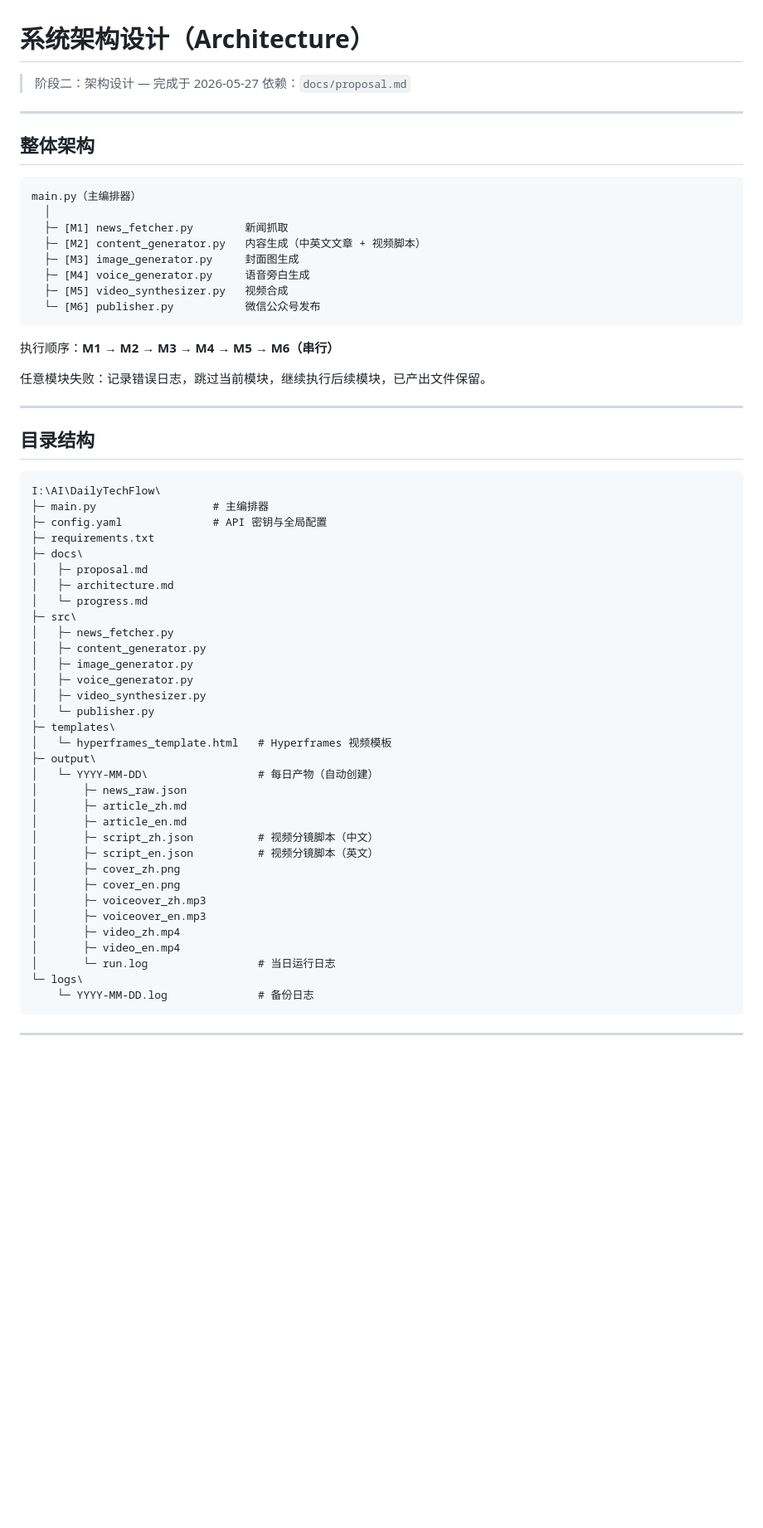
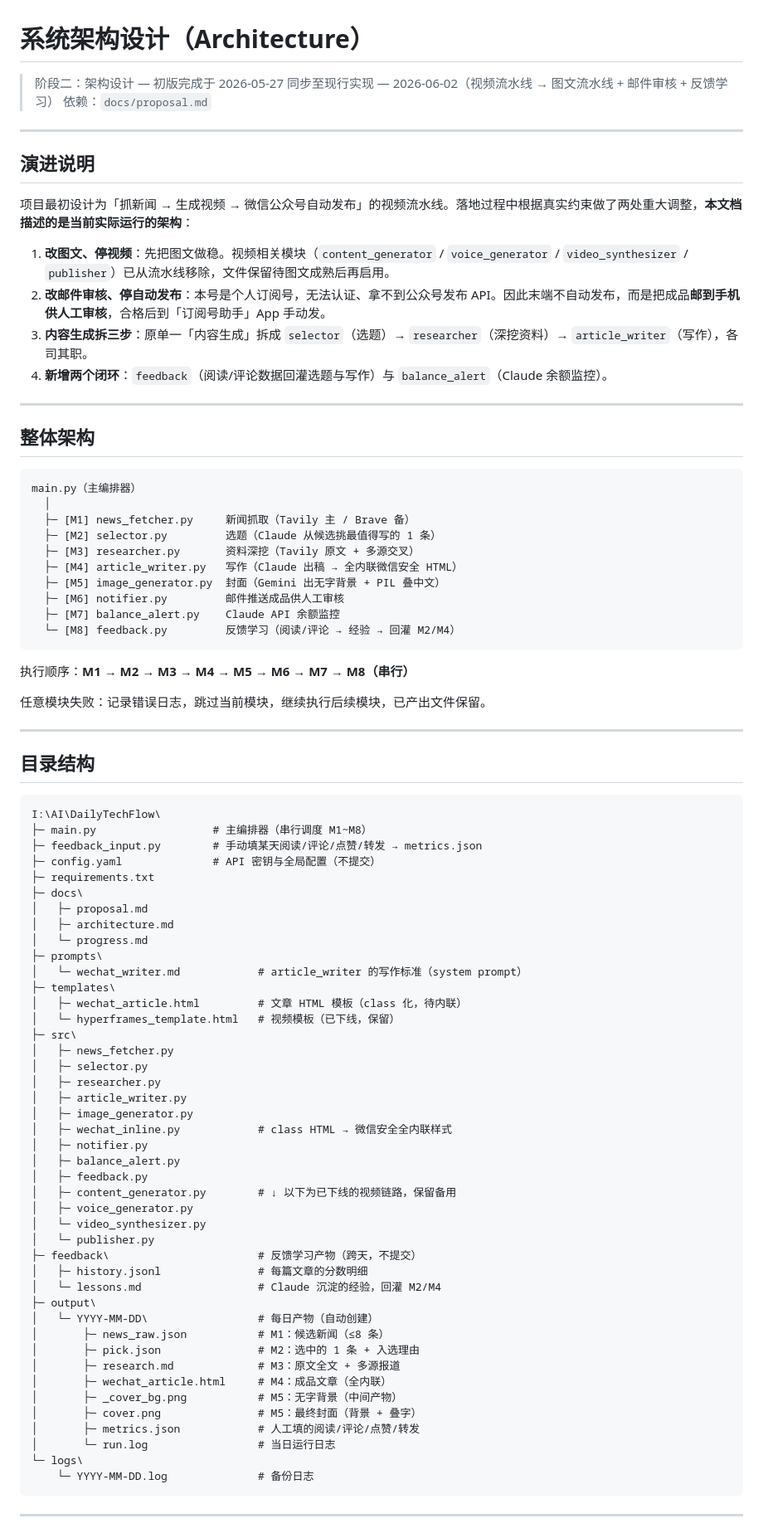
Before and after one commit to liheyang001/dailyTechFlow, a Markdown page: docs/architecture.md, the part around one of its changes. Shown at 83% size. Drawn GitHub-style; blank space fills up the shorter version.

````diff
--- a/docs/architecture.md
+++ b/docs/architecture.md
@@ -1,7 +1,19 @@
 # 系统架构设计（Architecture）
 
-> 阶段二：架构设计 — 完成于 2026-05-27
+> 阶段二：架构设计 — 初版完成于 2026-05-27
+> 同步至现行实现 — 2026-06-02（视频流水线 → 图文流水线 + 邮件审核 + 反馈学习）
 > 依赖：`docs/proposal.md`
+
+---
+
+## 演进说明
+
+项目最初设计为「抓新闻 → 生成视频 → 微信公众号自动发布」的视频流水线。落地过程中根据真实约束做了两处重大调整，**本文档描述的是当前实际运行的架构**：
+
+1. **改图文、停视频**：先把图文做稳。视频相关模块（`content_generator` / `voice_generator` / `video_synthesizer` / `publisher`）已从流水线移除，文件保留待图文成熟后再启用。
+2. **改邮件审核、停自动发布**：本号是个人订阅号，无法认证、拿不到公众号发布 API。因此末端不自动发布，而是把成品**邮到手机供人工审核**，合格后到「订阅号助手」App 手动发。
+3. **内容生成拆三步**：原单一「内容生成」拆成 `selector`（选题）→ `researcher`（深挖资料）→ `article_writer`（写作），各司其职。
+4. **新增两个闭环**：`feedback`（阅读/评论数据回灌选题与写作）与 `balance_alert`（Claude 余额监控）。
 
 ---
 
@@ -10,15 +22,17 @@
 ```
 main.py（主编排器）
   │
-  ├─ [M1] news_fetcher.py        新闻抓取
-  ├─ [M2] content_generator.py   内容生成（中英文文章 + 视频脚本）
-  ├─ [M3] image_generator.py     封面图生成
-  ├─ [M4] voice_generator.py     语音旁白生成
-  ├─ [M5] video_synthesizer.py   视频合成
-  └─ [M6] publisher.py           微信公众号发布
+  ├─ [M1] news_fetcher.py     新闻抓取（Tavily 主 / Brave 备）
+  ├─ [M2] selector.py         选题（Claude 从候选挑最值得写的 1 条）
+  ├─ [M3] researcher.py       资料深挖（Tavily 原文 + 多源交叉）
+  ├─ [M4] article_writer.py   写作（Claude 出稿 → 全内联微信安全 HTML）
+  ├─ [M5] image_generator.py  封面（Gemini 出无字背景 + PIL 叠中文）
+  ├─ [M6] notifier.py         邮件推送成品供人工审核
+  ├─ [M7] balance_alert.py    Claude API 余额监控
+  └─ [M8] feedback.py         反馈学习（阅读/评论 → 经验 → 回灌 M2/M4）
 ```
 
-执行顺序：**M1 → M2 → M3 → M4 → M5 → M6（串行）**
+执行顺序：**M1 → M2 → M3 → M4 → M5 → M6 → M7 → M8（串行）**
 
 任意模块失败：记录错误日志，跳过当前模块，继续执行后续模块，已产出文件保留。
 
@@ -28,35 +42,45 @@ main.py（主编排器）
 
 ```
 I:\AI\DailyTechFlow\
-├─ main.py                  # 主编排器
-├─ config.yaml              # API 密钥与全局配置
+├─ main.py                  # 主编排器（串行调度 M1~M8）
+├─ feedback_input.py        # 手动填某天阅读/评论/点赞/转发 → metrics.json
+├─ config.yaml              # API 密钥与全局配置（不提交）
 ├─ requirements.txt
 ├─ docs\
 │   ├─ proposal.md
 │   ├─ architecture.md
 │   └─ progress.md
+├─ prompts\
+│   └─ wechat_writer.md            # article_writer 的写作标准（system prompt）
+├─ templates\
+│   ├─ wechat_article.html         # 文章 HTML 模板（class 化，待内联）
+│   └─ hyperframes_template.html   # 视频模板（已下线，保留）
 ├─ src\
 │   ├─ news_fetcher.py
-│   ├─ content_generator.py
+│   ├─ selector.py
+│   ├─ researcher.py
+│   ├─ article_writer.py
 │   ├─ image_generator.py
+│   ├─ wechat_inline.py            # class HTML → 微信安全全内联样式
+│   ├─ notifier.py
+│   ├─ balance_alert.py
+│   ├─ feedback.py
+│   ├─ content_generator.py        # ↓ 以下为已下线的视频链路，保留备用
 │   ├─ voice_generator.py
-│   ├─ video_synthesizer.py
+│   └─ video_synthesizer.py
 │   └─ publisher.py
-├─ templates\
-│   └─ hyperframes_template.html   # Hyperframes 视频模板
+├─ feedback\                       # 反馈学习产物（跨天，不提交）
+│   ├─ history.jsonl               # 每篇文章的分数明细
+│   └─ lessons.md                  # Claude 沉淀的经验，回灌 M2/M4
 ├─ output\
 │   └─ YYYY-MM-DD\                 # 每日产物（自动创建）
-│       ├─ news_raw.json
-│       ├─ article_zh.md
-│       ├─ article_en.md
-│       ├─ script_zh.json          # 视频分镜脚本（中文）
-│       ├─ script_en.json          # 视频分镜脚本（英文）
-│       ├─ cover_zh.png
-│       ├─ cover_en.png
-│       ├─ voiceover_zh.mp3
-│       ├─ voiceover_en.mp3
-│       ├─ video_zh.mp4
-│       ├─ video_en.mp4
+│       ├─ news_raw.json           # M1：候选新闻（≤8 条）
+│       ├─ pick.json               # M2：选中的 1 条 + 入选理由
+│       ├─ research.md             # M3：原文全文 + 多源报道
+│       ├─ wechat_article.html     # M4：成品文章（全内联）
+│       ├─ _cover_bg.png           # M5：无字背景（中间产物）
+│       ├─ cover.png               # M5：最终封面（背景 + 叠字）
+│       ├─ metrics.json            # 人工填的阅读/评论/点赞/转发
 │       └─ run.log                 # 当日运行日志
 └─ logs\
     └─ YYYY-MM-DD.log              # 备份日志
````
Also changed, not shown: other parts of docs/architecture.md (+108 -123 lines), docs/progress.md (+83 -92 lines).
